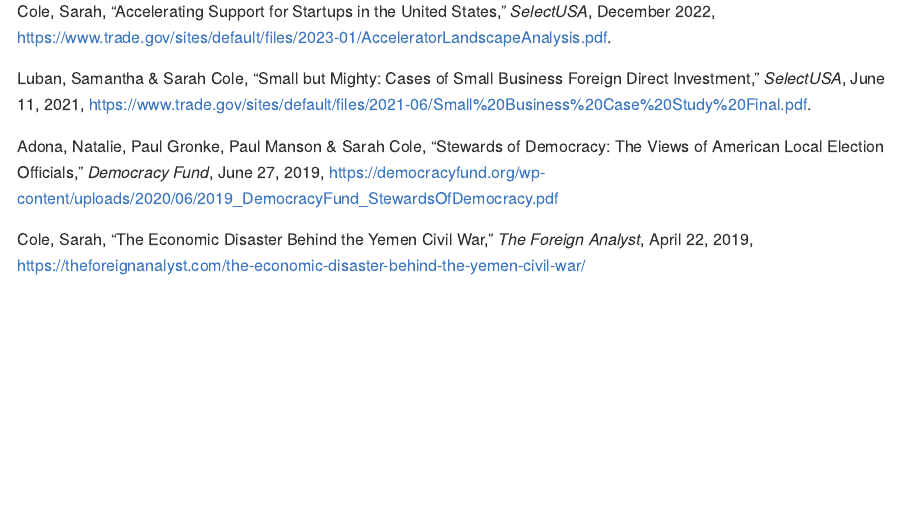
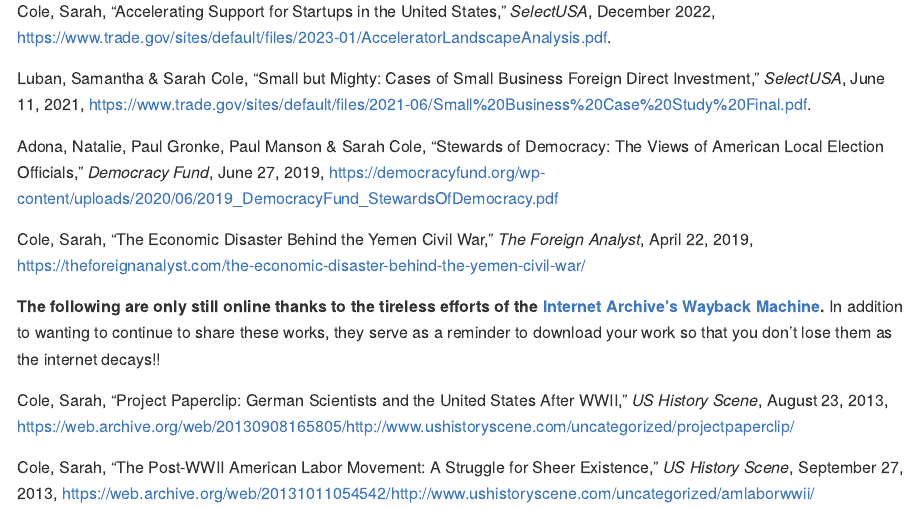
Before and after one commit to scole024/the-mead-hall, an R Markdown document (publications/index.Rmd): the page in a window 1100 px wide, from 260 px down. The pictures show the output file publications/index.md that the author committed with the source, drawn offline in the style of GitHub.

Commit message:
adding us history scene works

```diff
--- a/publications/index.Rmd
+++ b/publications/index.Rmd
@@ -18,3 +18,9 @@
 Adona, Natalie, Paul Gronke, Paul Manson & Sarah Cole, “Stewards of Democracy: The Views of American Local Election Officials,” *Democracy Fund*, June 27, 2019, [https://democracyfund.org/wp-content/uploads/2020/06/2019_DemocracyFund_StewardsOfDemocracy.pdf](https://democracyfund.org/wp-content/uploads/2020/06/2019_DemocracyFund_StewardsOfDemocracy.pdf)
 
 Cole, Sarah, “The Economic Disaster Behind the Yemen Civil War,” *The Foreign Analyst*, April 22, 2019, [https://theforeignanalyst.com/the-economic-disaster-behind-the-yemen-civil-war/](https://theforeignanalyst.com/the-economic-disaster-behind-the-yemen-civil-war/)
+
+**The following are only still online thanks to the tireless efforts of the [Internet Archive's Wayback Machine](https://web.archive.org/).** In addition to wanting to continue to share these works,  they serve as a reminder to download your work so that you don't lose them as the internet decays!!
+
+Cole, Sarah, "Project Paperclip: German Scientists and the United States After WWII," *US History Scene*, August 23, 2013, [https://web.archive.org/web/20130908165805/http://www.ushistoryscene.com/uncategorized/projectpaperclip/](https://web.archive.org/web/20130908165805/http://www.ushistoryscene.com/uncategorized/projectpaperclip/)
+
+Cole, Sarah, "The Post-WWII American Labor Movement: A Struggle for Sheer Existence," *US History Scene*, September 27, 2013, [https://web.archive.org/web/20131011054542/http://www.ushistoryscene.com/uncategorized/amlaborwwii/](https://web.archive.org/web/20131011054542/http://www.ushistoryscene.com/uncategorized/amlaborwwii/)
```
Also changed, not shown: publications/index.md.
